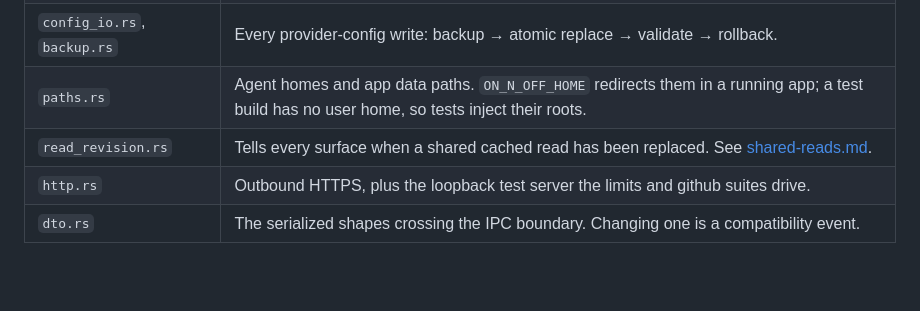
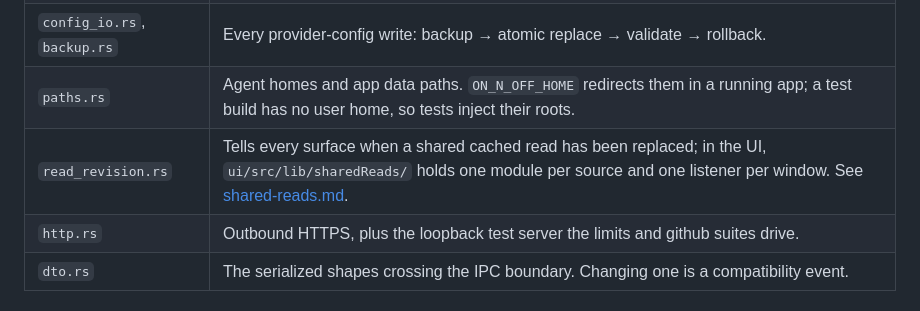
Before and after one commit to giostriquer/on-n-off, a Markdown page: docs/architecture/README.md, the part around the change. Rendered like a GitHub page; blank space fills up the shorter version.

Commit message:
docs: each shared-read source has one UI module and each window one listener, and Rust and the UI agree on the wire through a fixture

```diff
--- a/docs/architecture/README.md
+++ b/docs/architecture/README.md
@@ -366,7 +366,7 @@ only the fixture's keys, so a setting added only in TypeScript snaps back in a `
 | `process.rs` | Child-process draining with a hard deadline; stdout and stderr drained concurrently, or a full pipe deadlocks. |
 | `config_io.rs`, `backup.rs` | Every provider-config write: backup → atomic replace → validate → rollback. |
 | `paths.rs` | Agent homes and app data paths. `ON_N_OFF_HOME` redirects them in a running app; a test build has no user home, so tests inject their roots. |
-| `read_revision.rs` | Tells every surface when a shared cached read has been replaced. See [shared-reads.md](shared-reads.md). |
+| `read_revision.rs` | Tells every surface when a shared cached read has been replaced; in the UI, `ui/src/lib/sharedReads/` holds one module per source and one listener per window. See [shared-reads.md](shared-reads.md). |
 | `http.rs` | Outbound HTTPS, plus the loopback test server the limits and github suites drive. |
 | `dto.rs` | The serialized shapes crossing the IPC boundary. Changing one is a compatibility event. |
 
```
Also changed, not shown: docs/architecture/shared-reads.md (+47 -3 lines), docs/development.md (+4 -1 lines).
